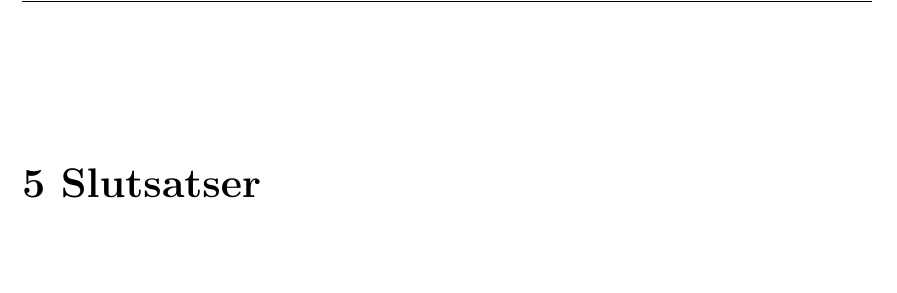
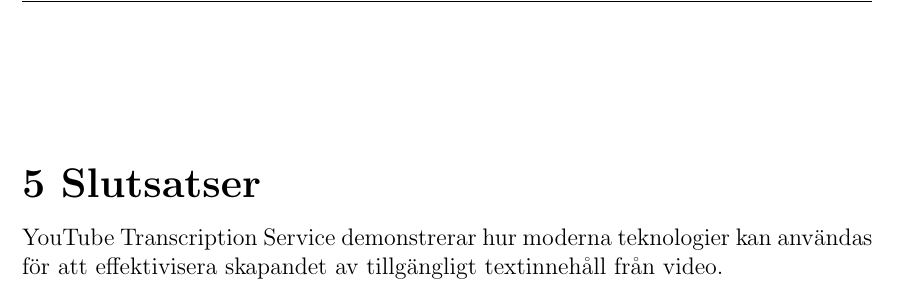
Before and after one commit to seffradev/youtube-transcription-service, a LaTeX document (docs/main.tex, which reads docs/chapters/conclusions.tex): part of page 10 of 13, cut so that both start at the same text, the shorter picture padded with empty space. Compiled offline with pdfLaTeX.

Commit message:
docs(conclusions): add basic conclusions

```diff
--- a/docs/chapters/conclusions.tex
+++ b/docs/chapters/conclusions.tex
@@ -1 +1,2 @@
 \chapter{Slutsatser}
+YouTube Transcription Service demonstrerar hur moderna teknologier kan användas för att effektivisera skapandet av tillgängligt textinnehåll från video.
```
